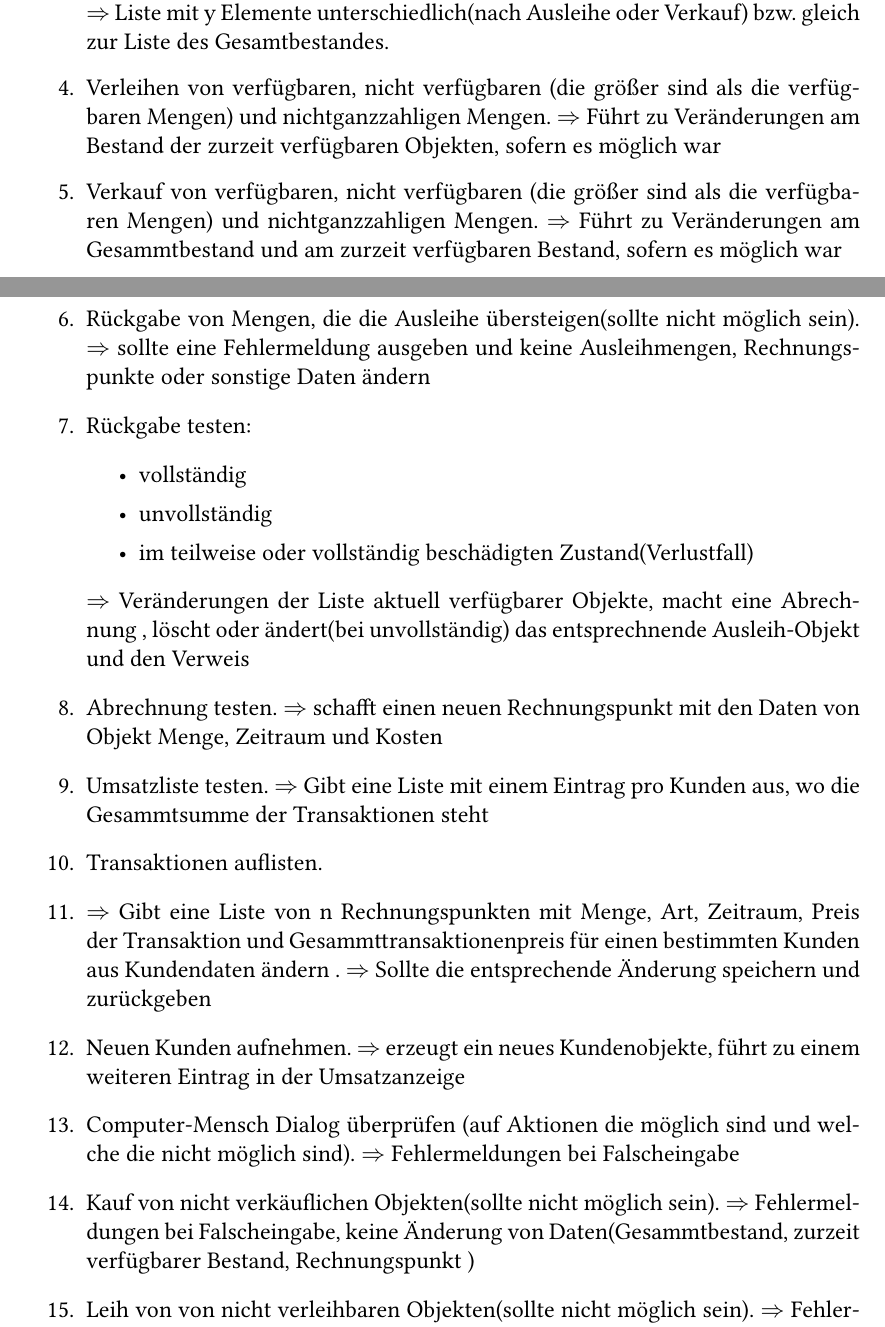
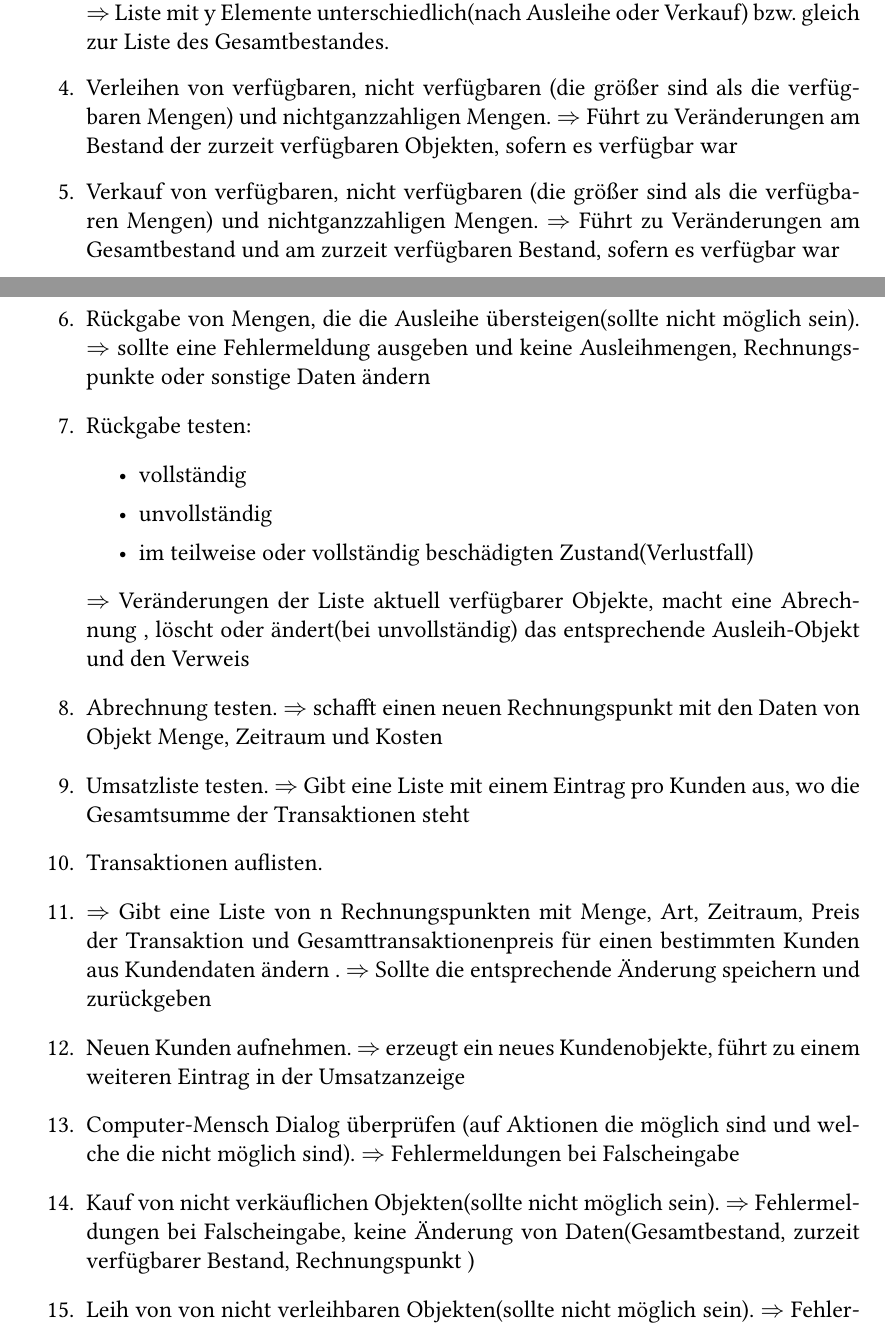
Before and after one commit to CrystalGamma/hamelner-party-broker, a LaTeX document (Entwurf.tex): two parts of pages 5 and 6 of 8, joined at a grey line, cut so that both start at the same text. Compiled offline with XeLaTeX.

Commit message:
Update Entwurf.tex

```diff
--- a/Entwurf.tex
+++ b/Entwurf.tex
@@ -114,10 +114,10 @@ Auflistung des aktuell verfügbaren Bestandes zum Ausleihen und zum Kaufen.
 $\Rightarrow$ Liste mit y Elemente unterschiedlich(nach Ausleihe oder Verkauf) bzw. gleich zur Liste des Gesamtbestandes.
 \item
 Verleihen von verfügbaren, nicht verfügbaren (die größer sind als die verfügbaren Mengen) und nichtganzzahligen Mengen.
-$\Rightarrow$ Führt zu Veränderungen am Bestand der zurzeit verfügbaren Objekten, sofern es möglich war
+$\Rightarrow$ Führt zu Veränderungen am Bestand der zurzeit verfügbaren Objekten, sofern es verfügbar war
 \item
 Verkauf von verfügbaren, nicht verfügbaren (die größer sind als die verfügbaren Mengen) und nichtganzzahligen Mengen.
-$\Rightarrow$ Führt zu Veränderungen am Gesammtbestand und am zurzeit verfügbaren Bestand, sofern es möglich war
+$\Rightarrow$ Führt zu Veränderungen am Gesamtbestand und am zurzeit verfügbaren Bestand, sofern es verfügbar war
 \item
 Rückgabe von Mengen, die die Ausleihe übersteigen(sollte nicht möglich sein).
 $\Rightarrow$ sollte eine Fehlermeldung ausgeben und keine Ausleihmengen, Rechnungspunkte oder sonstige Daten ändern
@@ -128,17 +128,17 @@ Rückgabe testen:
 \item unvollständig
 \item im teilweise oder vollständig beschädigten Zustand(Verlustfall)
 \end{itemize}
-$\Rightarrow$ Veränderungen der Liste aktuell verfügbarer Objekte, macht eine Abrechnung , löscht oder ändert(bei unvollständig) das entsprechnende Ausleih-Objekt und den Verweis
+$\Rightarrow$ Veränderungen der Liste aktuell verfügbarer Objekte, macht eine Abrechnung , löscht oder ändert(bei unvollständig) das entsprechende Ausleih-Objekt und den Verweis
 \item
 Abrechnung testen.
 $\Rightarrow$ schafft einen neuen Rechnungspunkt mit den Daten von Objekt Menge, Zeitraum und Kosten
 \item
 Umsatzliste testen.
-$\Rightarrow$ Gibt eine Liste mit einem Eintrag pro Kunden aus, wo die Gesammtsumme der Transaktionen steht
+$\Rightarrow$ Gibt eine Liste mit einem Eintrag pro Kunden aus, wo die Gesamtsumme der Transaktionen steht
 \item
 Transaktionen auflisten.
 \item
-$\Rightarrow$ Gibt eine Liste von n Rechnungspunkten mit Menge, Art, Zeitraum, Preis der Transaktion und Gesammttransaktionenpreis für einen bestimmten Kunden aus
+$\Rightarrow$ Gibt eine Liste von n Rechnungspunkten mit Menge, Art, Zeitraum, Preis der Transaktion und Gesamttransaktionenpreis für einen bestimmten Kunden aus
 Kundendaten ändern .
 $\Rightarrow$ Sollte die entsprechende Änderung speichern und zurückgeben
 \item
@@ -149,7 +149,7 @@ Computer-Mensch Dialog überprüfen (auf Aktionen die möglich sind und welche d
 $\Rightarrow$ Fehlermeldungen bei Falscheingabe
 \item
 Kauf von nicht verkäuflichen Objekten(sollte nicht möglich sein).
-$\Rightarrow$ Fehlermeldungen bei Falscheingabe, keine Änderung von Daten(Gesammtbestand, zurzeit verfügbarer Bestand, Rechnungspunkt )
+$\Rightarrow$ Fehlermeldungen bei Falscheingabe, keine Änderung von Daten(Gesamtbestand, zurzeit verfügbarer Bestand, Rechnungspunkt )
 \item
 Leih von von nicht verleihbaren Objekten(sollte nicht möglich sein).
 $\Rightarrow$ Fehlermeldungen bei Falscheingabe, keine Änderung von Daten(zurzeit verfügbarer Bestand, Ausleihobjekt )
```
Also changed, not shown: Entwurf.tex (2 more changed lines).
